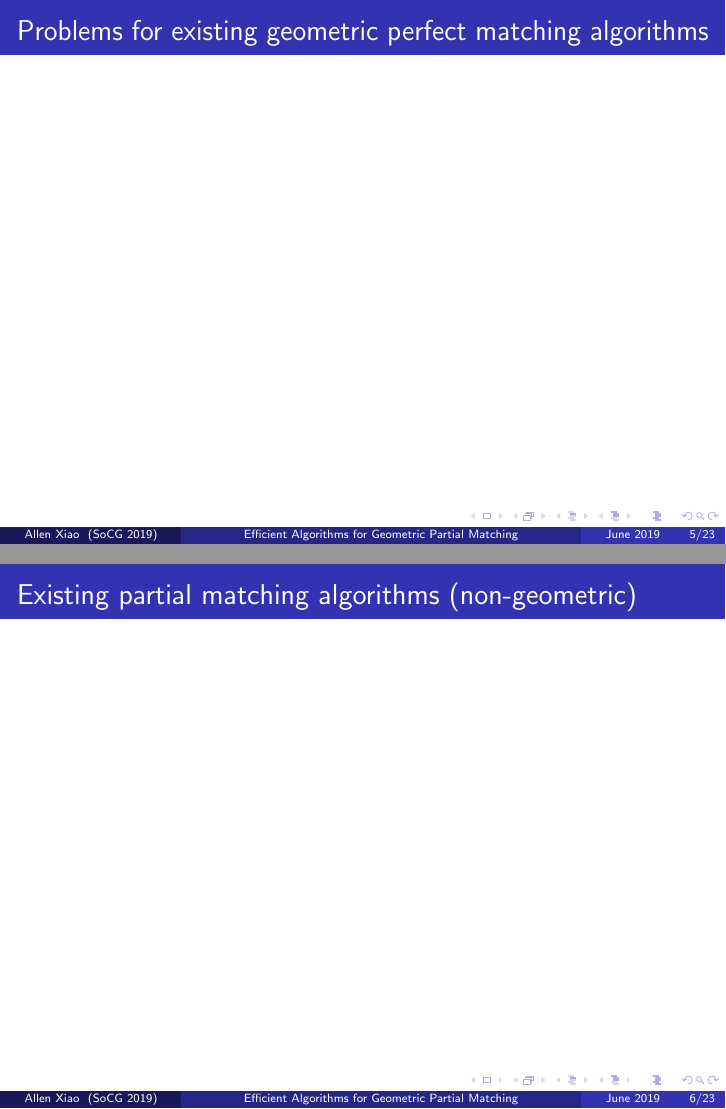
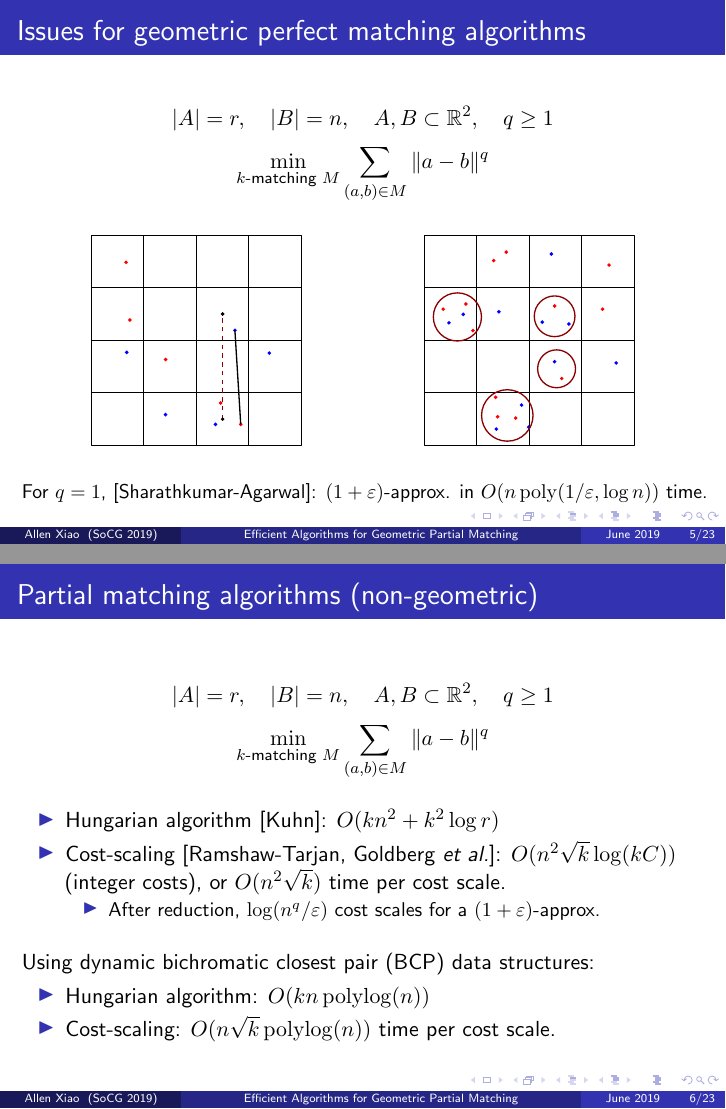
Before and after one commit to axiao/pm_socg19, LaTeX slides (presentation.tex): pages 5 and 6 of 23 before the commit and pages 14 and 17 of 36 after it, joined at a grey line. Compiled offline with pdfLaTeX.

Commit message:
some slides

```diff
--- a/presentation.tex
+++ b/presentation.tex
@@ -17,16 +17,14 @@
 %\hypersetup{colorlinks=true, urlcolor=Blue, citecolor=Green, linkcolor=BrickRed, breaklinks, unicode}
 
 \usepackage[nocompress]{cite}
-\usepackage{amsmath,mathtools,stmaryrd}
+\usepackage{amsmath,mathtools}
+\usepackage{euscript}
+\usepackage{latexsym}
+\usepackage{amssymb,stmaryrd}
 \usepackage{enumerate}
-\usepackage{latexsym,amsmath}
-\usepackage{amssymb,stmaryrd}
-\usepackage{euscript}
 \usepackage{algorithm,algorithmicx}
 \usepackage[noend]{algpseudocode}
 \renewcommand{\algorithmicrequire}{\textbf{Requirement:}}
-
-\usepackage{mathtools} % for \coloneqq
 
 \usepackage{graphicx}
 \usepackage{epstopdf}
@@ -131,27 +153,75 @@
+\end{figure}
 \end{frame}
 
 % 03*: select prior work
-\begin{frame}{Problems for existing geometric perfect matching algorithms}
+\begin{frame}{Issues for geometric perfect matching algorithms}
 % many other geometric matching algs need triangle ineq and fail for q > 1, e.g. certain embedding into sparse graph
 % for some others, unclear how to generalize to partial (e.g. divide and conquer AV04)
 % notable: SA12 (only first power)
+\begin{equation*}
+|A| = r, \quad |B| = n, \quad A, B \subset \reals^2, \quad q \geq 1
+\end{equation*}
+\begin{equation*}
+\min_{k \text{-matching } M}\sum_{(a, b) \in M} \|a - b\|^q
+\end{equation*}
+\vspace{-10pt}
+\begin{figure}
+\begin{center}
+\includegraphics[width=0.9\textwidth,page=1]{perf_geom_issues}%
+\end{center}
+\end{figure}
+\vspace{-5pt}
+{\small For $q = 1$, [Sharathkumar-Agarwal]: $(1+\eps)$-approx. in $O(n\poly(1/\eps, \log n))$ time.}
 \end{frame}
 
 % 04: new results for partial, geom. based on prior work. present 1,2 only
-\begin{frame}{Existing partial matching algorithms (non-geometric)}
+\begin{frame}{Partial matching algorithms (non-geometric)}
 % non-geom: Hungarian, RT/GHKT cost scaling,
-
 % geometrized:
 % Hungarian+BCP (Vaidya, KMRSS)
 % cost-scaling+BCP
-
-% our results
+\begin{equation*}
+|A| = r, \quad |B| = n, \quad A, B \subset \reals^2, \quad q \geq 1
+\end{equation*}
+\begin{equation*}
+\min_{k \text{-matching } M}\sum_{(a, b) \in M} \|a - b\|^q
+\end{equation*}
+\begin{itemize}
+\item Hungarian algorithm [Kuhn]: $O(kn^2 + k^2\log r)$
+\item Cost-scaling [Ramshaw-Tarjan, Goldberg~\etal]: $O(n^2\sqrt{k}\log(kC))$ (integer costs),
+	or $O(n^2\sqrt{k})$ time per cost scale. \pause
+	\begin{itemize}
+	\item After reduction, $\log(n^q/\eps)$ cost scales for a $(1+\eps)$-approx. \pause
+	\end{itemize}
+\end{itemize}
+\vspace{10pt}
+Using dynamic bichromatic closest pair (BCP) data structures:
+\begin{itemize}
+\item Hungarian algorithm: $O(kn\polylog(n))$
+\item Cost-scaling: $O(n\sqrt{k}\polylog(n))$ time per cost scale.
+\end{itemize}
 \end{frame}
 
 % our results 1
 \begin{frame}{Our results}
 % Hungarian+BCP
 % cost-scaling+BCP
+Previous:
+\begin{itemize}
+\item Hungarian algorithm w/ BCP: $O(kn\polylog(n))$
+\item Cost-scaling w/ BCP: $O(n\sqrt{k}\polylog(n))$ time per cost scale.
+\end{itemize}
+\pause
+\vspace{10pt}
+
+New:
+\begin{enumerate}
+\item Hungarian algorithm: $O((n+k^2)\polylog(n))$ time, exact.
+\item Cost-scaling: $O((n+k\sqrt{k})\polylog(n))$ time per cost scale, $(1+\eps)$-approx.
+\pause
+\vspace{10pt}
+\item Geometric Transportation: $O(\min(n^2, nr^{3/2})\polylog(n))$ time, exact.
+\end{enumerate}
 \end{frame}
 
 % HUNG
```
Also changed, not shown: fig/example.pdf (added), fig/perf_geom_issues.pdf (added), fig/pm-to-mcf.pdf (added), presentation.tex (26 more changed lines), 3 other files.
